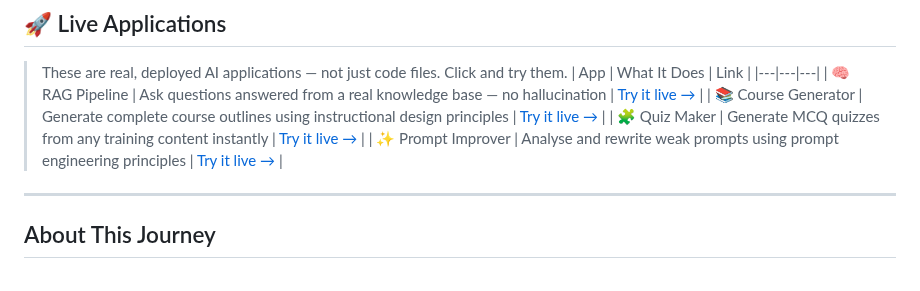
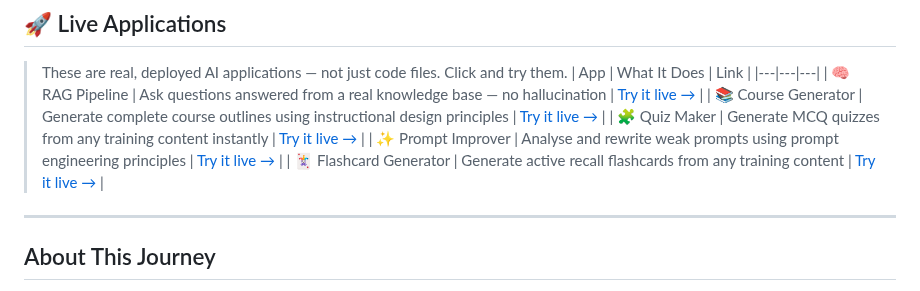
Before and after one commit to megskul1203/ai-prompt-portfolio-meghana, a Markdown page: README.md, the part around the change. Drawn GitHub-style.

Commit message:
Day 82: README updated — five live apps

```diff
--- a/README.md
+++ b/README.md
@@ -17,6 +17,7 @@
 | 📚 Course Generator | Generate complete course outlines using instructional design principles | [Try it live →](https://meghana-course-generator.streamlit.app) |
 | 🧩 Quiz Maker | Generate MCQ quizzes from any training content instantly | [Try it live →](https://meghana-quiz-maker.streamlit.app) |
 | ✨ Prompt Improver | Analyse and rewrite weak prompts using prompt engineering principles | [Try it live →](https://meghana-prompt-improver.streamlit.app) |
+| 🃏 Flashcard Generator | Generate active recall flashcards from any training content | [Try it live →](https://meghana-flashcard-generator.streamlit.app) |
 ---
 
 ## About This Journey
```
